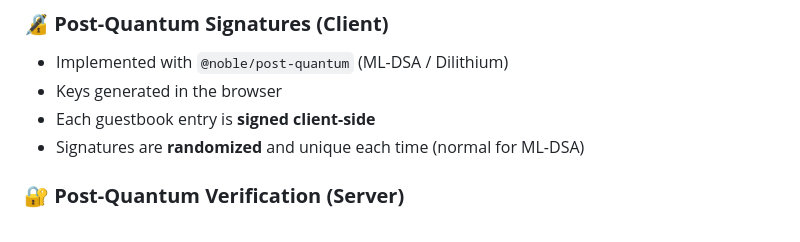
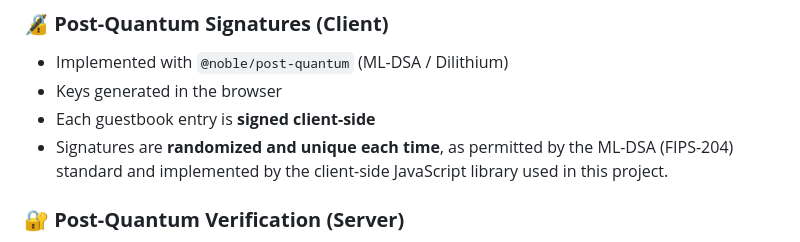
Before and after one commit to Marqui-13/pq-guestbook, a Markdown page: README.md, the part around the change. GitHub-like rendering.

```diff
--- a/README.md
+++ b/README.md
@@ -50,7 +50,7 @@ This is essentially the **“Hello, World” of real post-quantum web applicatio
 * Implemented with `@noble/post-quantum` (ML-DSA / Dilithium)
 * Keys generated in the browser
 * Each guestbook entry is **signed client-side**
-* Signatures are **randomized** and unique each time (normal for ML-DSA)
+* Signatures are **randomized and unique each time**, as permitted by the ML-DSA (FIPS-204) standard and implemented by the client-side JavaScript library used in this project.
 
 ### 🔐 **Post-Quantum Verification (Server)**
 
```
